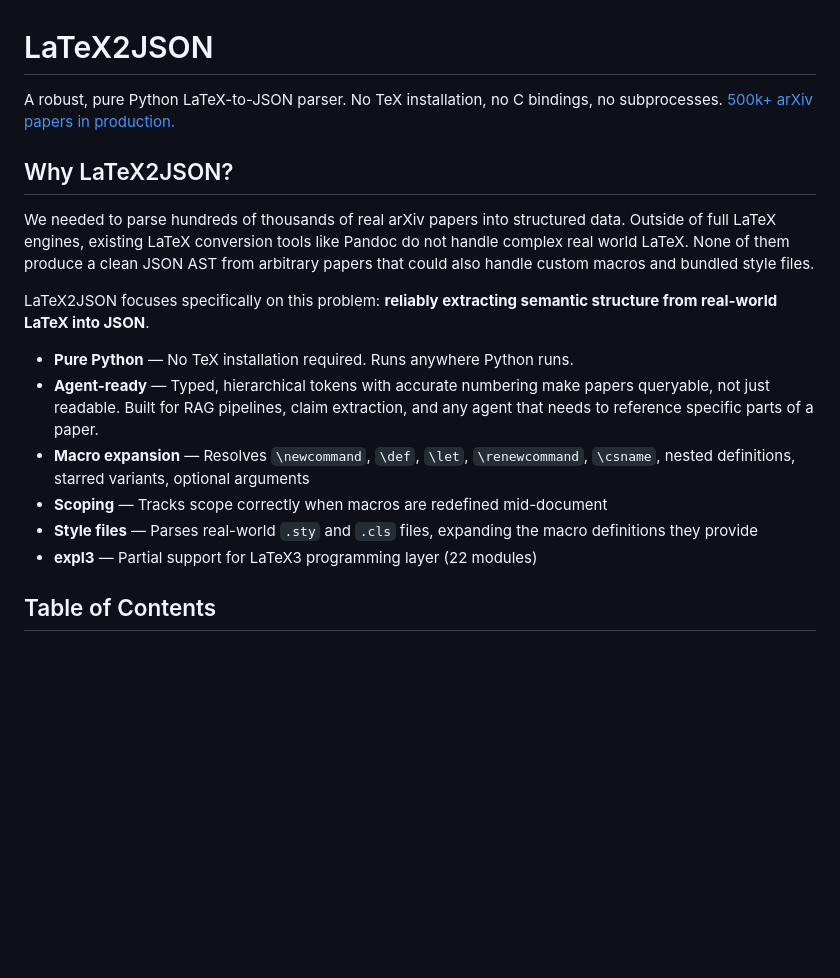
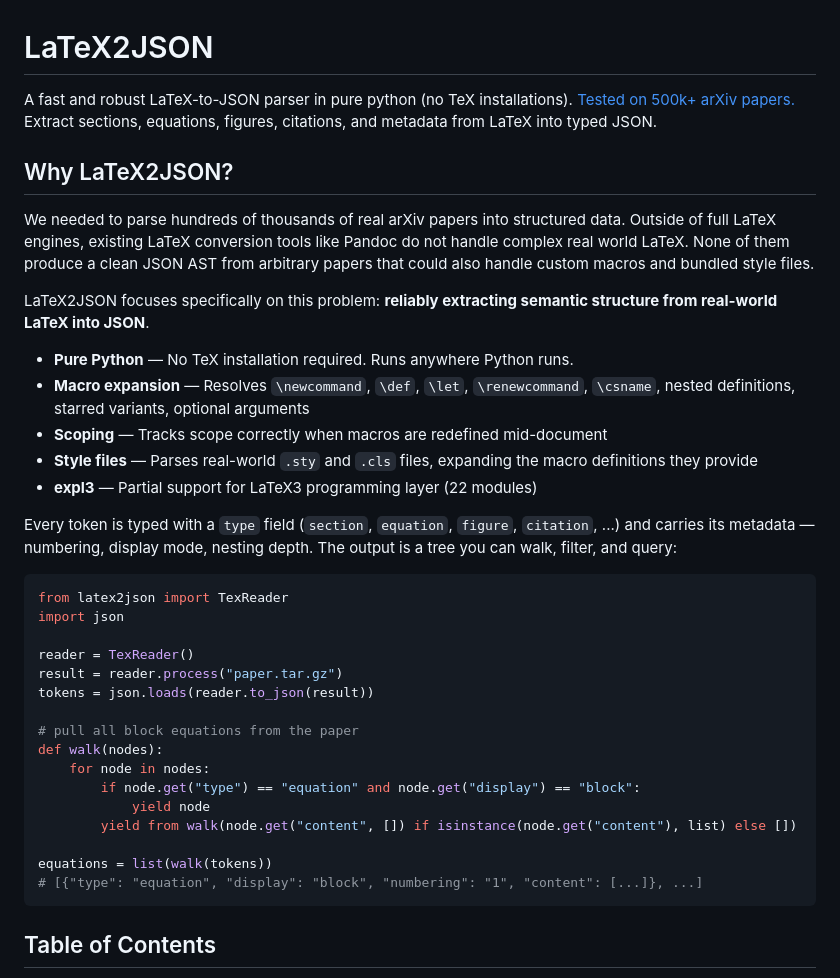
Before and after one commit to sciencestack-ai/latex2json, a Markdown page: README.md, the part around the change. Rendered like a GitHub page; blank space fills up the shorter version.

Commit message:
minor README update

````diff
--- a/README.md
+++ b/README.md
@@ -1,6 +1,6 @@
 # LaTeX2JSON
 
-A robust, pure Python LaTeX-to-JSON parser. No TeX installation, no C bindings, no subprocesses. [500k+ arXiv papers in production.](#tested-on-500000-arxiv-papers)
+A fast and robust LaTeX-to-JSON parser in pure python (no TeX installations). [Tested on 500k+ arXiv papers.](#tested-on-500000-arxiv-papers) Extract sections, equations, figures, citations, and metadata from LaTeX into typed JSON.
 
 ## Why LaTeX2JSON?
 
@@ -9,11 +9,31 @@ We needed to parse hundreds of thousands of real arXiv papers into structured da
 LaTeX2JSON focuses specifically on this problem: **reliably extracting semantic structure from real-world LaTeX into JSON**.
 
 - **Pure Python** — No TeX installation required. Runs anywhere Python runs.
-- **Agent-ready** — Typed, hierarchical tokens with accurate numbering make papers queryable, not just readable. Built for RAG pipelines, claim extraction, and any agent that needs to reference specific parts of a paper.
 - **Macro expansion** — Resolves `\newcommand`, `\def`, `\let`, `\renewcommand`, `\csname`, nested definitions, starred variants, optional arguments
 - **Scoping** — Tracks scope correctly when macros are redefined mid-document
 - **Style files** — Parses real-world `.sty` and `.cls` files, expanding the macro definitions they provide
 - **expl3** — Partial support for LaTeX3 programming layer (22 modules)
+
+Every token is typed with a `type` field (`section`, `equation`, `figure`, `citation`, ...) and carries its metadata — numbering, display mode, nesting depth. The output is a tree you can walk, filter, and query:
+
+```python
+from latex2json import TexReader
+import json
+
+reader = TexReader()
+result = reader.process("paper.tar.gz")
+tokens = json.loads(reader.to_json(result))
+
+# pull all block equations from the paper
+def walk(nodes):
+    for node in nodes:
+        if node.get("type") == "equation" and node.get("display") == "block":
+            yield node
+        yield from walk(node.get("content", []) if isinstance(node.get("content"), list) else [])
+
+equations = list(walk(tokens))
+# [{"type": "equation", "display": "block", "numbering": "1", "content": [...]}, ...]
+```
 
 ## Table of Contents
 
````
